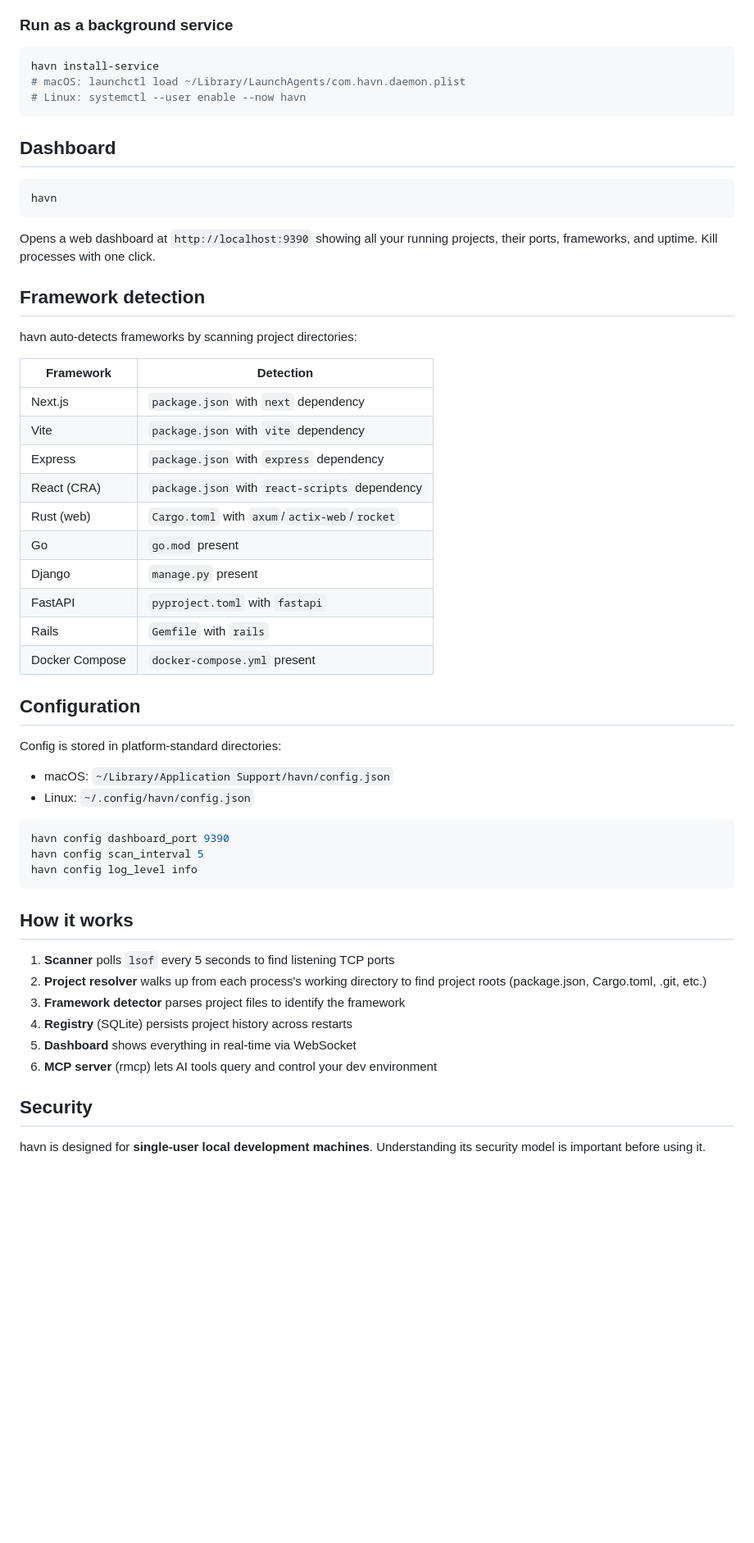
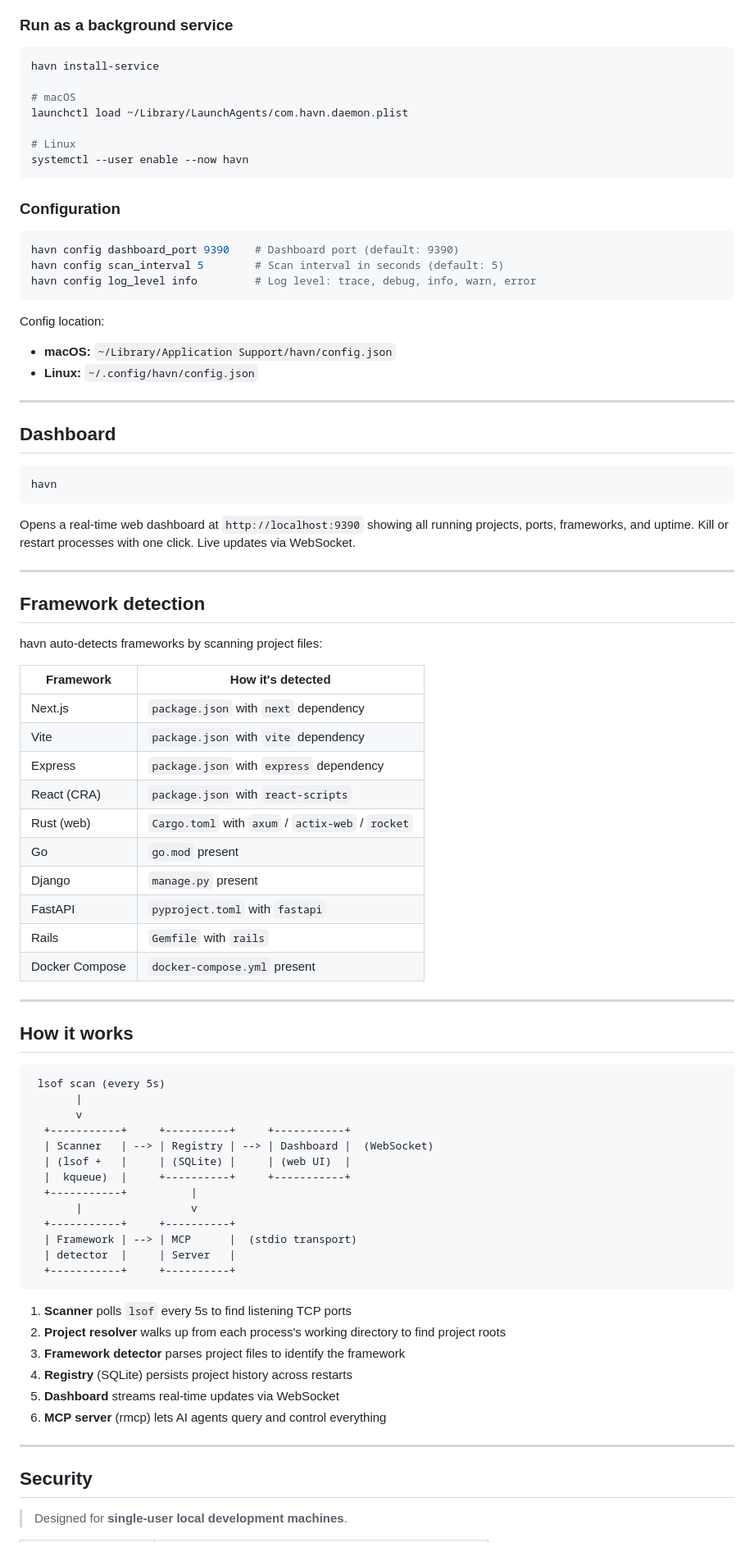
Before and after one commit to Morrigan01/havn, a Markdown page: README.md, the part around one of its changes. Shown at 82% size. Rendered like a GitHub page; blank space fills up the shorter version.

````diff
--- a/README.md
+++ b/README.md
@@ -148,9 +151,27 @@ havn mcp             # Start MCP server for AI tools
 
 ```bash
 havn install-service
-# macOS: launchctl load ~/Library/LaunchAgents/com.havn.daemon.plist
-# Linux: systemctl --user enable --now havn
+
+# macOS
+launchctl load ~/Library/LaunchAgents/com.havn.daemon.plist
+
+# Linux
+systemctl --user enable --now havn
 ```
+
+### Configuration
+
+```bash
+havn config dashboard_port 9390    # Dashboard port (default: 9390)
+havn config scan_interval 5        # Scan interval in seconds (default: 5)
+havn config log_level info         # Log level: trace, debug, info, warn, error
+```
+
+Config location:
+- **macOS:** `~/Library/Application Support/havn/config.json`
+- **Linux:** `~/.config/havn/config.json`
+
+---
 
 ## Dashboard
 
@@ -158,47 +179,57 @@ havn install-service
 havn
 ```
 
-Opens a web dashboard at `http://localhost:9390` showing all your running projects, their ports, frameworks, and uptime. Kill processes with one click.
+Opens a real-time web dashboard at `http://localhost:9390` showing all running projects, ports, frameworks, and uptime. Kill or restart processes with one click. Live updates via WebSocket.
+
+---
 
 ## Framework detection
 
-havn auto-detects frameworks by scanning project directories:
+havn auto-detects frameworks by scanning project files:
 
-| Framework | Detection |
-|-----------|-----------|
+| Framework | How it's detected |
+|-----------|-------------------|
 | Next.js | `package.json` with `next` dependency |
 | Vite | `package.json` with `vite` dependency |
 | Express | `package.json` with `express` dependency |
-| React (CRA) | `package.json` with `react-scripts` dependency |
-| Rust (web) | `Cargo.toml` with `axum`/`actix-web`/`rocket` |
+| React (CRA) | `package.json` with `react-scripts` |
+| Rust (web) | `Cargo.toml` with `axum` / `actix-web` / `rocket` |
 | Go | `go.mod` present |
 | Django | `manage.py` present |
 | FastAPI | `pyproject.toml` with `fastapi` |
 | Rails | `Gemfile` with `rails` |
 | Docker Compose | `docker-compose.yml` present |
 
-## Configuration
-
-Config is stored in platform-standard directories:
-- macOS: `~/Library/Application Support/havn/config.json`
-- Linux: `~/.config/havn/config.json`
-
-```bash
-havn config dashboard_port 9390
-havn config scan_interval 5
-havn config log_level info
-```
+---
 
 ## How it works
 
-1. **Scanner** polls `lsof` every 5 seconds to find listening TCP ports
-2. **Project resolver** walks up from each process's working directory to find project roots (package.json, Cargo.toml, .git, etc.)
+```
+ lsof scan (every 5s)
+       |
+       v
+  +-----------+     +----------+     +-----------+
+  | Scanner   | --> | Registry | --> | Dashboard |  (WebSocket)
+  | (lsof +   |     | (SQLite) |     | (web UI)  |
+  |  kqueue)  |     +----------+     +-----------+
+  +-----------+          |
+       |                 v
+  +-----------+     +----------+
+  | Framework | --> | MCP      |  (stdio transport)
+  | detector  |     | Server   |
+  +-----------+     +----------+
+```
+
+1. **Scanner** polls `lsof` every 5s to find listening TCP ports
+2. **Project resolver** walks up from each process's working directory to find project roots
 3. **Framework detector** parses project files to identify the framework
 4. **Registry** (SQLite) persists project history across restarts
-5. **Dashboard** shows everything in real-time via WebSocket
-6. **MCP server** (rmcp) lets AI tools query and control your dev environment
+5. **Dashboard** streams real-time updates via WebSocket
+6. **MCP server** (rmcp) lets AI agents query and control everything
+
+---
 
 ## Security
 
-havn is designed for **single-user local development machines**. Understanding its security model is important before using it.
+> Designed for **single-user local development machines**.
 
````
Also changed, not shown: other parts of README.md (+129 -122 lines).
